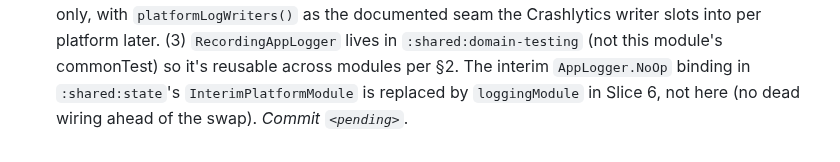
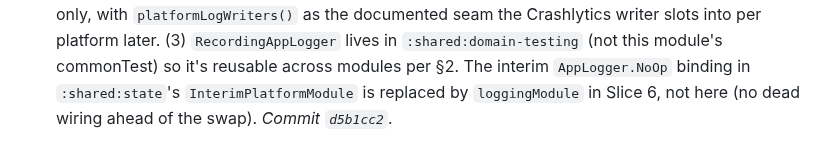
Before and after one commit to franzueto/fluxit-kmp, a Markdown page: plan/06_PLATFORM_MODULES.md, the part around the change. Rendered like a GitHub page.

Commit message:
docs(plan): backfill commit SHA for Phase 06 Slice 1 (platform-logging)
Co-Authored-By: Claude Opus 4.8 <noreply@anthropic.com>

```diff
--- a/plan/06_PLATFORM_MODULES.md
+++ b/plan/06_PLATFORM_MODULES.md
@@ -251,4 +251,4 @@ This phase ships the *plumbing*; Phase 13 ships the polished UX. Scaffolding her
   per platform later. (3) `RecordingAppLogger` lives in `:shared:domain-testing` (not
   this module's commonTest) so it's reusable across modules per §2. The interim
   `AppLogger.NoOp` binding in `:shared:state`'s `InterimPlatformModule` is replaced by
-  `loggingModule` in Slice 6, not here (no dead wiring ahead of the swap). _Commit `<pending>`._
+  `loggingModule` in Slice 6, not here (no dead wiring ahead of the swap). _Commit `d5b1cc2`._
```
